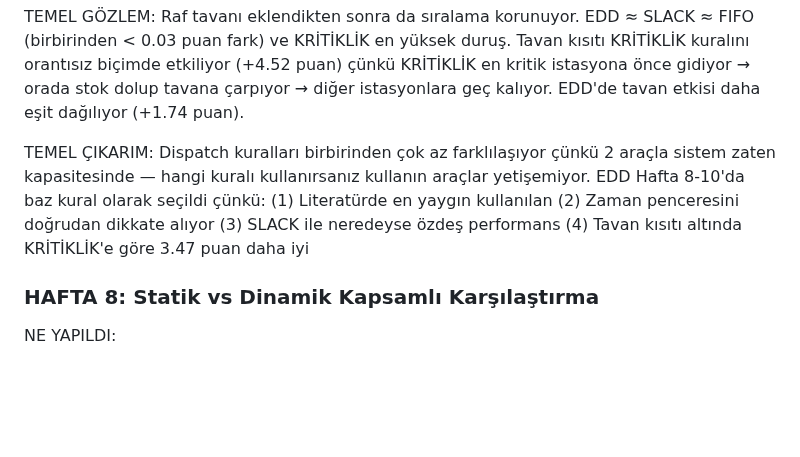
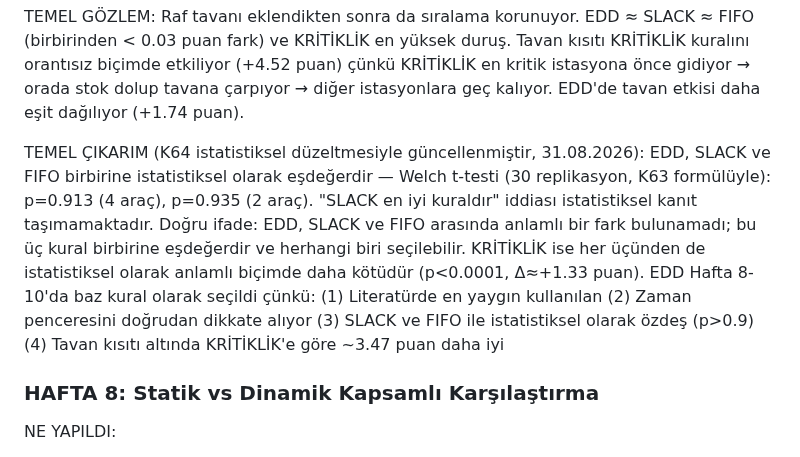
Before and after one commit to ahmetmuratbilir/dynamic-milk-run, a Markdown page: docs/hafta10_metodoloji_ve_bulgu_rehberi.md, the part around the change. GitHub-like rendering; blank space fills up the shorter version.

```diff
--- a/docs/hafta10_metodoloji_ve_bulgu_rehberi.md
+++ b/docs/hafta10_metodoloji_ve_bulgu_rehberi.md
@@ -226,14 +226,19 @@ ERRATA (HAFTA 10 DÜZELTMESİ — TAVANLI KARŞILAŞTIRMA):
   KRİTİKLİK en kritik istasyona önce gidiyor → orada stok dolup tavana çarpıyor →
   diğer istasyonlara geç kalıyor. EDD'de tavan etkisi daha eşit dağılıyor (+1.74 puan).
 
-TEMEL ÇIKARIM:
-  Dispatch kuralları birbirinden çok az farklılaşıyor çünkü 2 araçla sistem
-  zaten kapasitesinde — hangi kuralı kullanırsanız kullanın araçlar yetişemiyor.
+TEMEL ÇIKARIM (K64 istatistiksel düzeltmesiyle güncellenmiştir, 31.08.2026):
+  EDD, SLACK ve FIFO birbirine istatistiksel olarak eşdeğerdir — Welch t-testi
+  (30 replikasyon, K63 formülüyle): p=0.913 (4 araç), p=0.935 (2 araç).
+  "SLACK en iyi kuraldır" iddiası istatistiksel kanıt taşımamaktadır.
+  Doğru ifade: EDD, SLACK ve FIFO arasında anlamlı bir fark bulunamadı; bu
+  üç kural birbirine eşdeğerdir ve herhangi biri seçilebilir. KRİTİKLİK ise
+  her üçünden de istatistiksel olarak anlamlı biçimde daha kötüdür (p<0.0001,
+  Δ≈+1.33 puan).
   EDD Hafta 8-10'da baz kural olarak seçildi çünkü:
   (1) Literatürde en yaygın kullanılan
   (2) Zaman penceresini doğrudan dikkate alıyor
-  (3) SLACK ile neredeyse özdeş performans
-  (4) Tavan kısıtı altında KRİTİKLİK'e göre 3.47 puan daha iyi
+  (3) SLACK ve FIFO ile istatistiksel olarak özdeş (p>0.9)
+  (4) Tavan kısıtı altında KRİTİKLİK'e göre ~3.47 puan daha iyi
 
 ### HAFTA 8: Statik vs Dinamik Kapsamlı Karşılaştırma
 
```
Also changed, not shown: docs/hafta7_dispatch_analiz_raporu.md (+11 -8 lines), docs/karar_gunlugu.md (+11 -7 lines).
